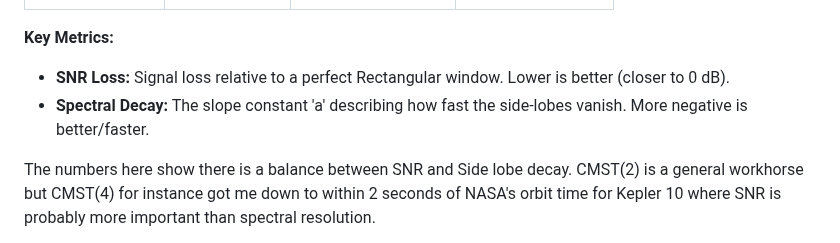
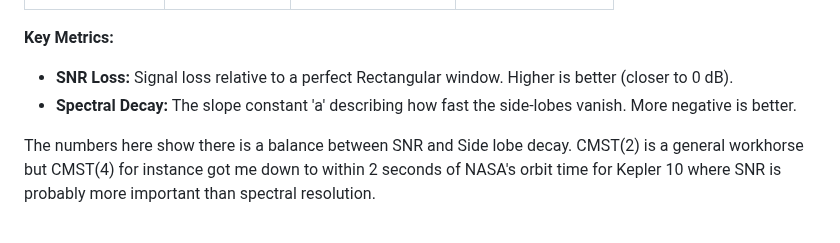
Before and after one commit to aronp/CMST, a Markdown page: README.md, the part around the change. Drawn GitHub-style.

Commit message:
Lower->Higher

```diff
--- a/README.md
+++ b/README.md
@@ -145,8 +145,8 @@ $$|\hat{\Psi}(\omega)| \propto e^{a \sqrt{\omega}}$$
 | **CMST(6)** | p=6 | -0.34 dB | $$-\frac{1}{\sqrt{3}}$$  |
 
 **Key Metrics:**
-* **SNR Loss:** Signal loss relative to a perfect Rectangular window. Lower is better (closer to 0 dB).
-* **Spectral Decay:** The slope constant 'a' describing how fast the side-lobes vanish. More negative is better/faster.
+* **SNR Loss:** Signal loss relative to a perfect Rectangular window. Higher is better (closer to 0 dB).
+* **Spectral Decay:** The slope constant 'a' describing how fast the side-lobes vanish. More negative is better.
 
 The numbers here show there is a balance between SNR and Side lobe decay.  CMST(2) is a general workhorse but CMST(4) for instance got me down to within 2 seconds of NASA's orbit time for Kepler 10 where SNR is probably more important than spectral resolution.
 
```
